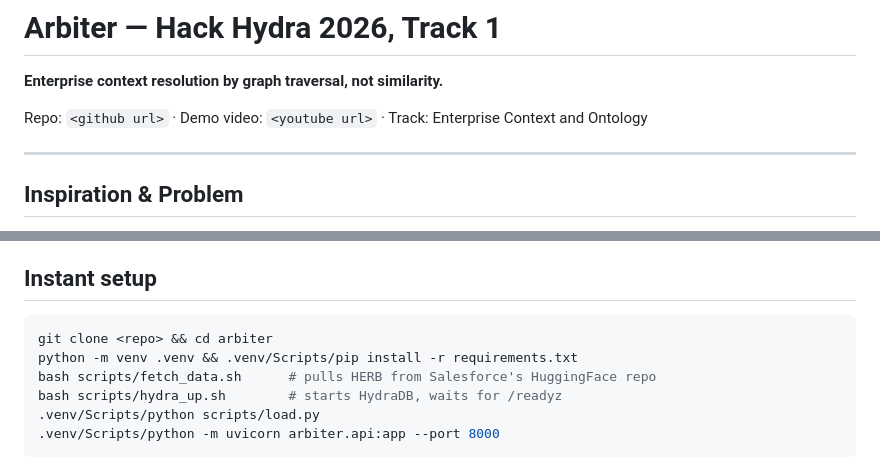
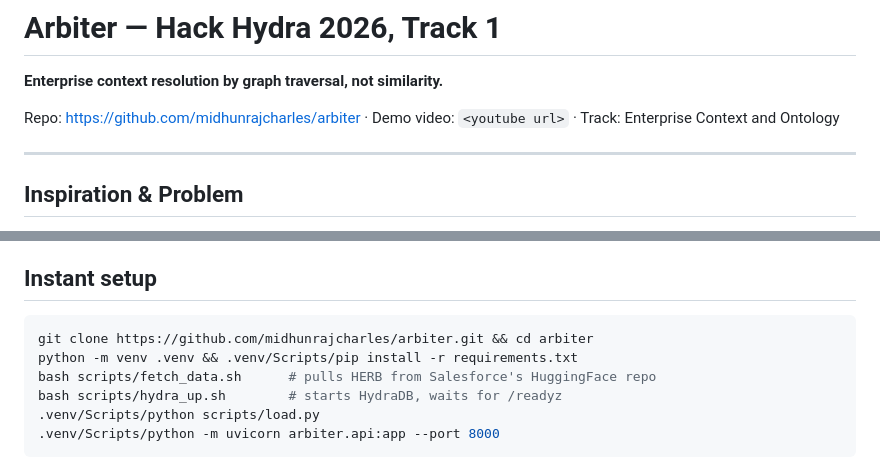
Before and after one commit to midhunrajcharles/ARBITER-HydraDB, a Markdown page: SUBMISSION.md, 2 parts joined by grey strips. GitHub-like rendering.

Commit message:
Point repo placeholders at the published GitHub URL
Co-Authored-By: Claude Opus 5 <noreply@anthropic.com>

````diff
--- a/SUBMISSION.md
+++ b/SUBMISSION.md
@@ -2,7 +2,7 @@
 
 **Enterprise context resolution by graph traversal, not similarity.**
 
-Repo: `<github url>` · Demo video: `<youtube url>` · Track: Enterprise Context and Ontology
+Repo: https://github.com/midhunrajcharles/arbiter · Demo video: `<youtube url>` · Track: Enterprise Context and Ontology
 
 ---
 
@@ -145,7 +145,7 @@ Median latency **48 ms**, p95 **57 ms** (n=20).
 ## Instant setup
 
 ```bash
-git clone <repo> && cd arbiter
+git clone https://github.com/midhunrajcharles/arbiter.git && cd arbiter
 python -m venv .venv && .venv/Scripts/pip install -r requirements.txt
 bash scripts/fetch_data.sh      # pulls HERB from Salesforce's HuggingFace repo
 bash scripts/hydra_up.sh        # starts HydraDB, waits for /readyz
````
Also changed, not shown: README.md (+1 -1 lines).
